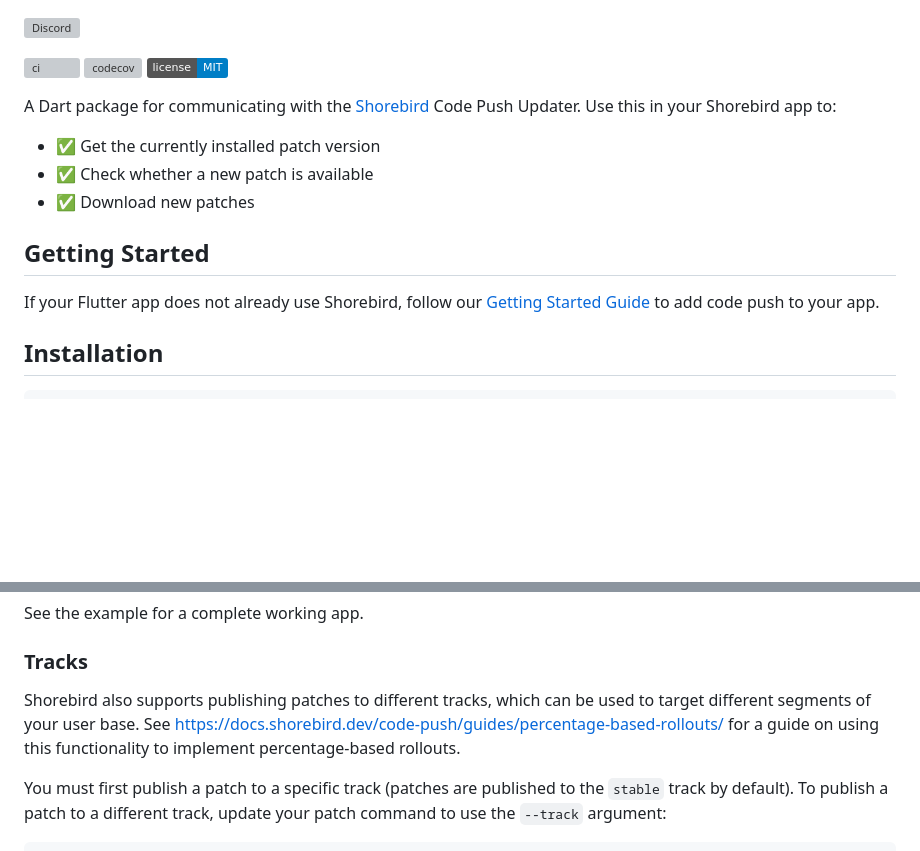
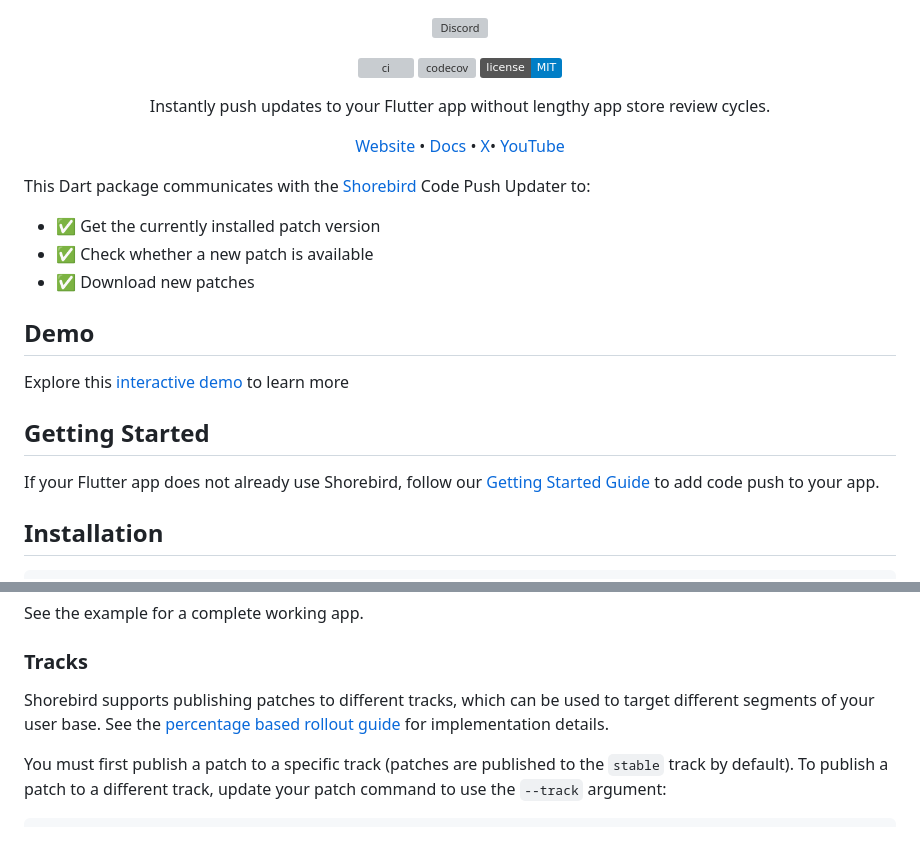
Before and after one commit to shorebirdtech/updater, a Markdown page: shorebird_code_push/README.md, 2 parts joined by grey strips. Rendered like a GitHub page; badges without logos; blank space fills up the shorter version; grey boxes are pictures that could not be loaded.

Commit message:
Chore: Revise README for better structure and links (#303)
Updated README.md to improve branding, formatting and clarity.

```diff
--- a/shorebird_code_push/README.md
+++ b/shorebird_code_push/README.md
@@ -6,13 +9,20 @@
 [![codecov](https://codecov.io/gh/shorebirdtech/updater/branch/main/graph/badge.svg)](https://codecov.io/gh/shorebirdtech/updater)
 [![License: MIT][license_badge]][license_link]
 
-A Dart package for communicating with the [Shorebird](https://shorebird.dev)
-Code Push Updater. Use this in your Shorebird app to:
+<p align=center> Instantly push updates to your Flutter app without lengthy app store review cycles. </p>
+
+[Website](https://shorebird.dev?utm_source=pubdev) • [Docs](https://docs.shorebird.dev?utm_source=pubdev) • [X](https://x.com/shorebirddev)• [YouTube](https://www.youtube.com/@shorebird)
+ </div>
+
+This Dart package communicates with the [Shorebird](https://shorebird.dev) Code Push Updater to:
 
 - ✅ Get the currently installed patch version
 - ✅ Check whether a new patch is available
 - ✅ Download new patches
 
+## Demo
+Explore this [interactive demo](https://docs.shorebird.dev/code-push/?utm_source=pubdev) to learn more
+
 ## Getting Started
 
 If your Flutter app does not already use Shorebird, follow our
@@ -86,10 +96,9 @@ See the example for a complete working app.
 
 ### Tracks
 
-Shorebird also supports publishing patches to different tracks, which can be
-used to target different segments of your user base. See
-https://docs.shorebird.dev/code-push/guides/percentage-based-rollouts/ for a
-guide on using this functionality to implement percentage-based rollouts.
+Shorebird supports publishing patches to different tracks, which can be
+used to target different segments of your user base. See the [percentage based rollout
+guide](https://docs.shorebird.dev/code-push/guides/percentage-based-rollouts/) for implementation details.
 
 You must first publish a patch to a specific track (patches are published to the
 `stable` track by default). To publish a patch to a different track, update your
```
Also changed, not shown: other parts of shorebird_code_push/README.md (+5 -2 lines).
